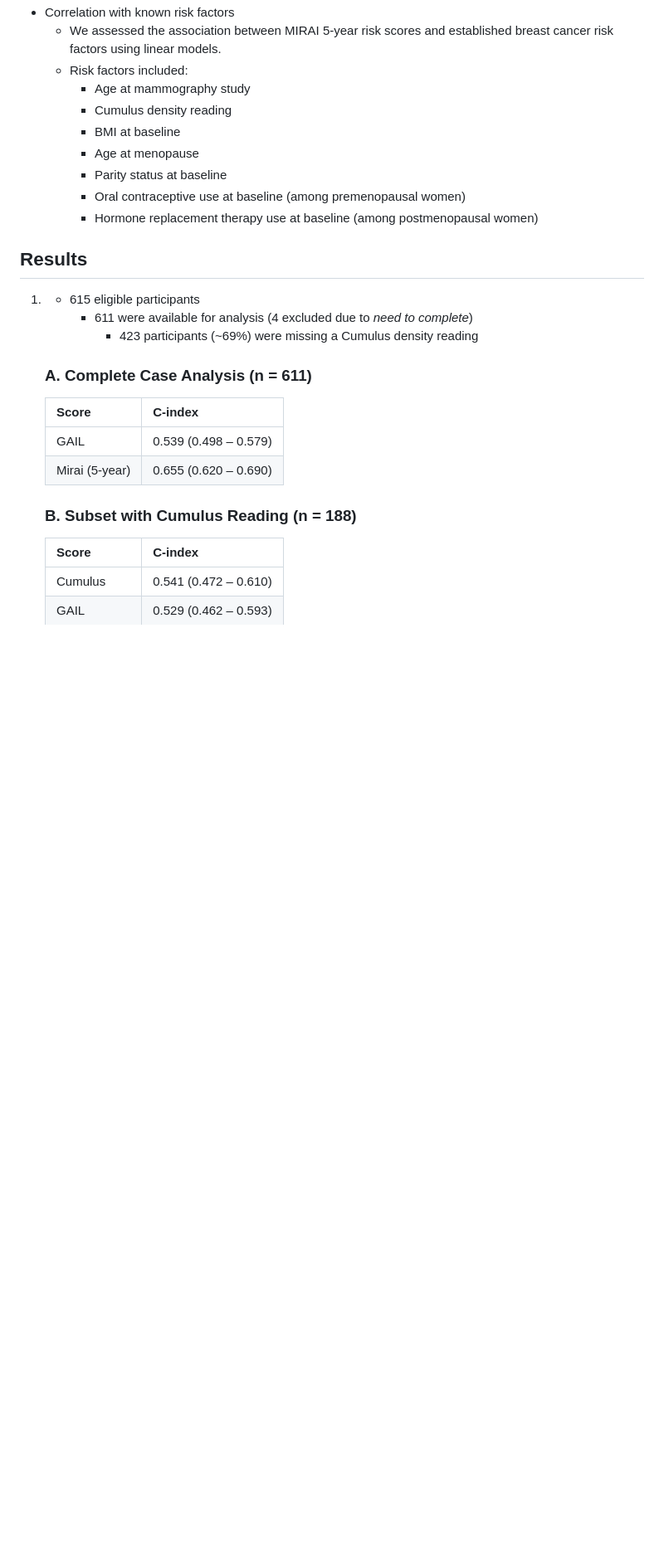
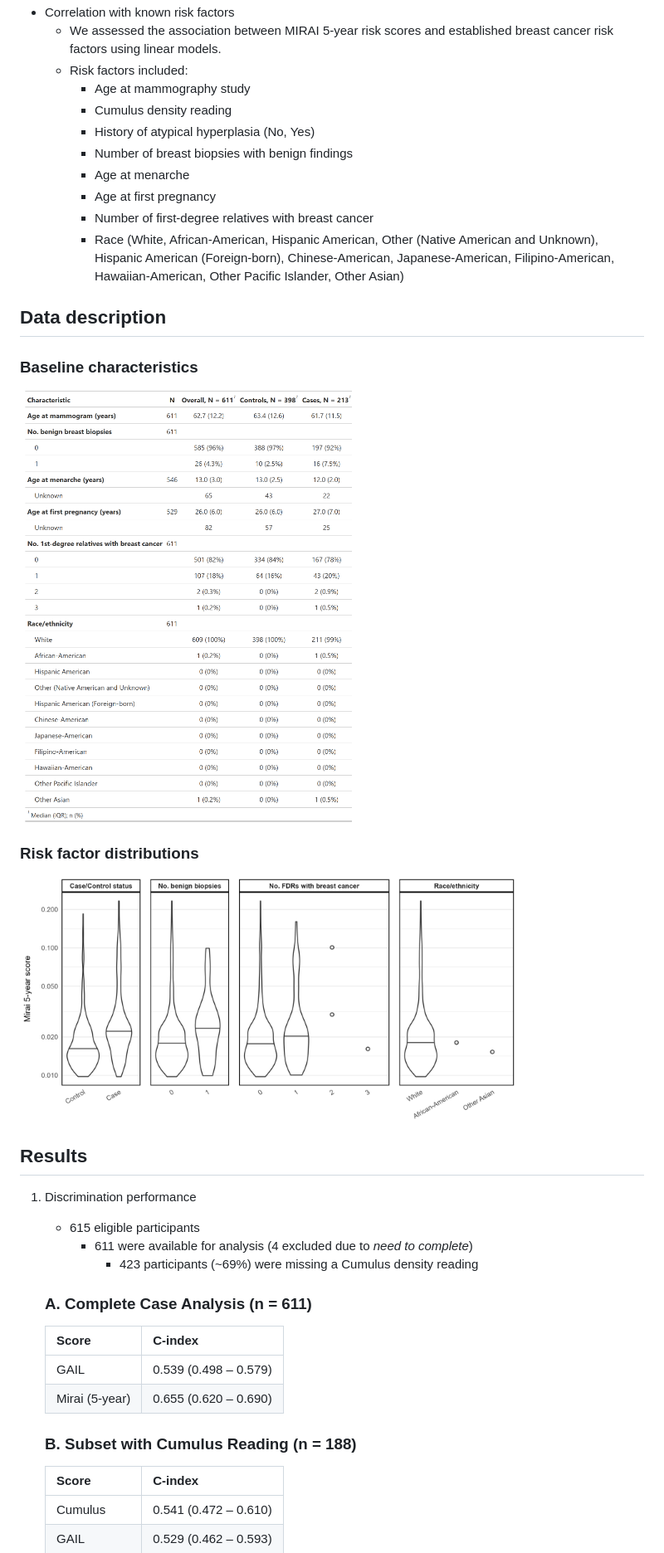
Before and after one commit to UK-Generations-Study/mammo-risk-prediction, a Markdown page: README.md, the part around one of its changes. Shown at 83% size. Drawn GitHub-style; pictures changed too: results/plots/rf_distr.png (added), results/tables/table_one.png (added); blank space fills up the shorter version.

Commit message:
refactor, new rf, plots

```diff
--- a/README.md
+++ b/README.md
@@ -27,14 +27,26 @@
 	* Risk factors included:
 		- Age at mammography study
 		- Cumulus density reading
-		- BMI at baseline
-		- Age at menopause
-		- Parity status at baseline
-		- Oral contraceptive use at baseline (among premenopausal women)
-		- Hormone replacement therapy use at baseline (among postmenopausal women)
+		- History of atypical hyperplasia (No, Yes)
+		- Number of breast biopsies with benign findings
+		- Age at menarche
+		- Age at first pregnancy
+		- Number of first-degree relatives with breast cancer
+		- Race (White, African-American, Hispanic American, Other (Native American and Unknown), Hispanic American (Foreign-born), Chinese-American, Japanese-American, Filipino-American, Hawaiian-American, Other Pacific Islander, Other Asian)
+
+## Data description
+ ### Baseline characteristics
+ <a href="results/tables/table_one.png">
+   <img src="results/tables/table_one.png" alt="Table 1 — Baseline characteristics" width="400">
+ </a>
+
+ ### Risk factor distributions
+ <a href="results/plots/rf_distr.png">
+   <img src="results/plots/rf_distr.png" alt="Risk factor distributions" width="600">
+ </a>
 
 ## Results
-1.
+1. Discrimination performance
 	* 615 eligible participants
 		* 611 were available for analysis (4 excluded due to _need to complete_)
 			* 423 participants (~69%) were missing a Cumulus density reading
```
Also changed, not shown: other parts of README.md (+23 -25 lines), 8 other files.
